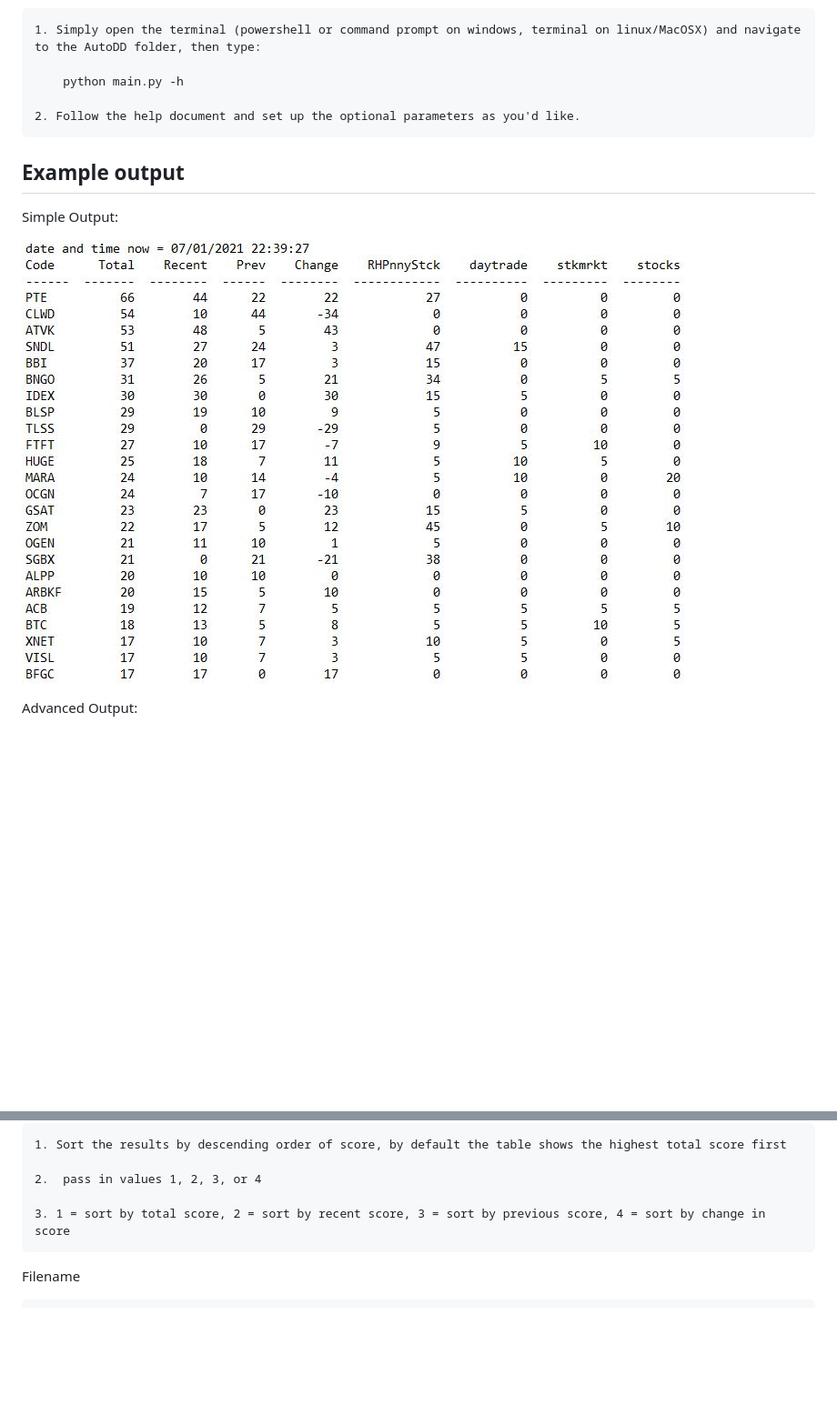
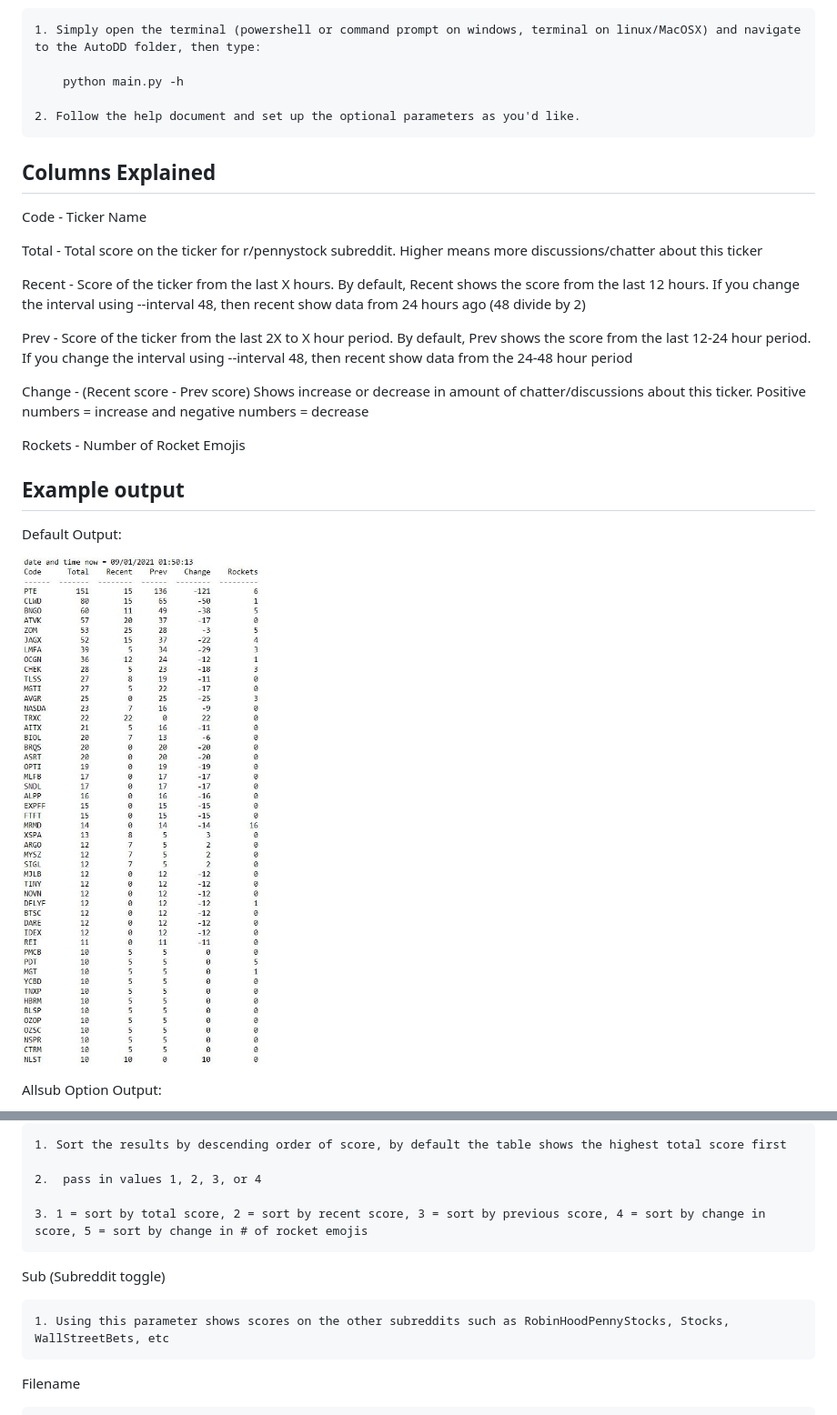
Before and after one commit to kaito1410/AutoDD_Rev2, a Markdown page: README.md, 2 parts joined by grey strips. Shown at 91% size. Drawn GitHub-style; pictures changed too: default_option.JPG (added), simple_autodd.JPG (deleted); blank space fills up the shorter version.

Commit message:
add rocket emoji

```diff
--- a/README.md
+++ b/README.md
@@ -60,11 +60,25 @@ For Advanced Users:
 
 	2. Follow the help document and set up the optional parameters as you'd like.
 
+## Columns Explained
+
+Code - Ticker Name
+
+Total - Total score on the ticker for r/pennystock subreddit. Higher means more discussions/chatter about this ticker
+
+Recent - Score of the ticker from the last X hours. By default, Recent shows the score from the last 12 hours. If you change the interval using --interval 48, then recent show data from 24 hours ago (48 divide by 2)
+
+Prev - Score of the ticker from the last 2X to X hour period. By default, Prev shows the score from the last 12-24 hour period. If you change the interval using --interval 48, then recent show data from the 24-48 hour period
+
+Change - (Recent score - Prev score) Shows increase or decrease in amount of chatter/discussions about this ticker. Positive numbers = increase and negative numbers = decrease
+
+Rockets - Number of Rocket Emojis
+
 ## Example output
 
-Simple Output:
+Default Output:
 
-![Alt text](simple_autodd.JPG?raw=true "Title")
+![Alt text](default_option.JPG?raw=true "Title")
 
-Advanced Output:
+Allsub Option Output:
 
@@ -135,8 +154,11 @@ Sort
 
 	2.  pass in values 1, 2, 3, or 4
 
-	3. 1 = sort by total score, 2 = sort by recent score, 3 = sort by previous score, 4 = sort by change in score
+	3. 1 = sort by total score, 2 = sort by recent score, 3 = sort by previous score, 4 = sort by change in score, 5 = sort by change in # of rocket emojis
 
+Sub (Subreddit toggle)
+
+	1. Using this parameter shows scores on the other subreddits such as RobinHoodPennyStocks, Stocks, WallStreetBets, etc
 
 Filename
 
```
Also changed, not shown: other parts of README.md (+23 -18 lines), advanced_autodd.JPG (deleted), allsub_option.JPG (added), yahoo_option.JPG (added), 2 other files.
